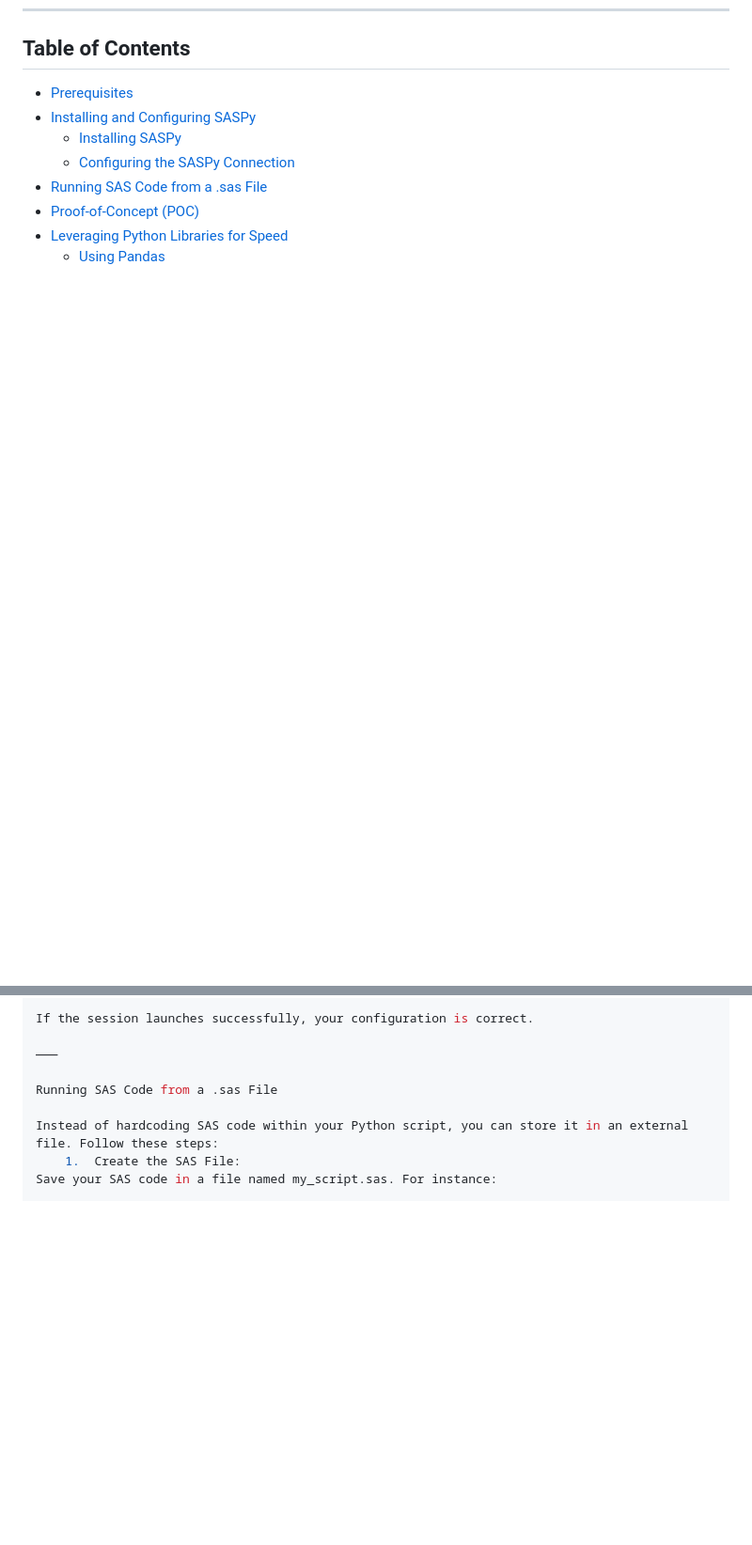
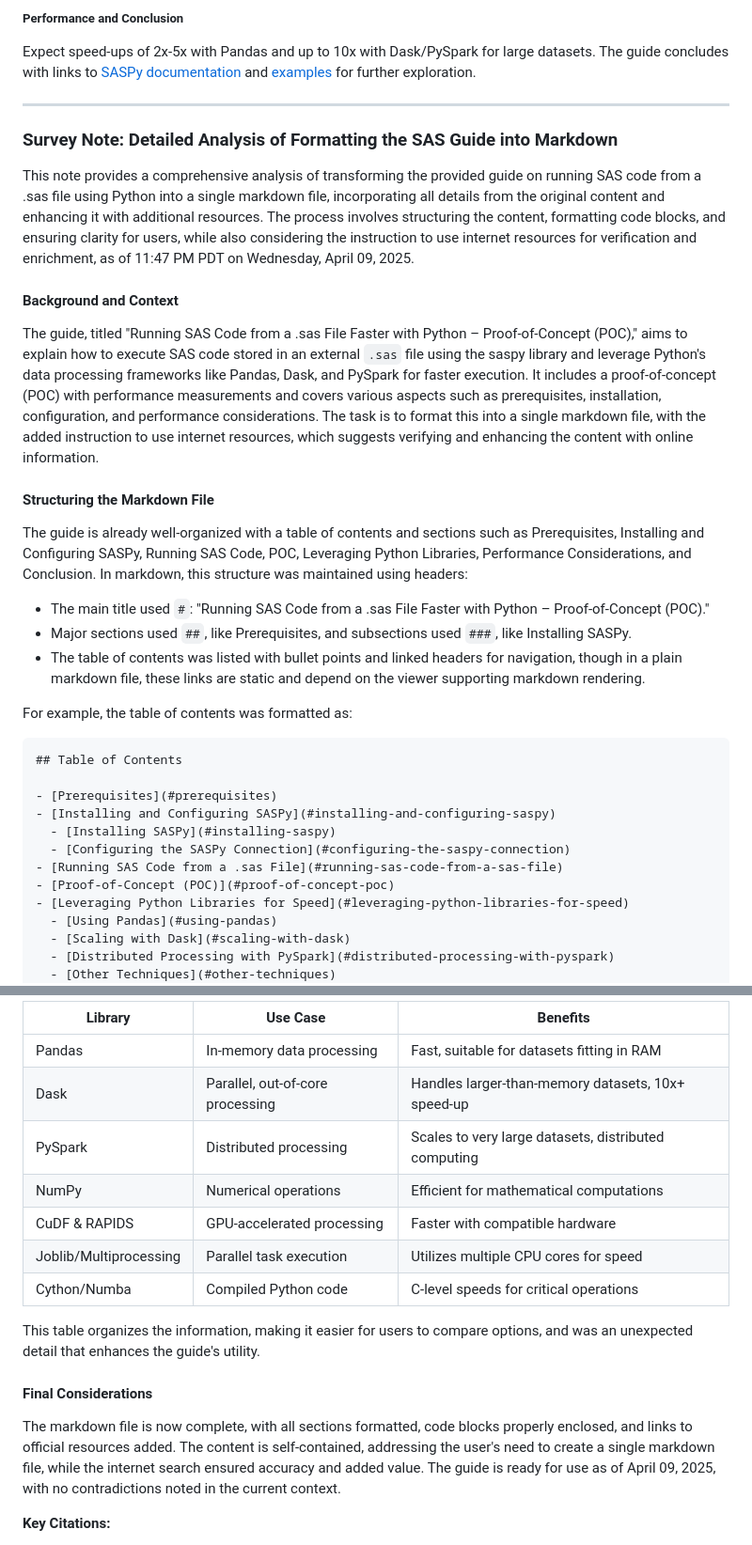
Before and after one commit to PardheevKrishna/MIC, a Markdown page: bdcom/poc.md, 2 parts joined by grey strips. Shown at 94% size. Drawn GitHub-style; blank space fills up the shorter version.

````diff
--- a/bdcom/poc.md
+++ b/bdcom/poc.md
@@ -7,3 +56,25 @@ This guide explains how to execute SAS code stored in an external `.sas` file us
+##### Performance and Conclusion
+Expect speed-ups of 2x-5x with Pandas and up to 10x with Dask/PySpark for large datasets. The guide concludes with links to [SASPy documentation](https://sassoftware.github.io/saspy/) and [examples](https://github.com/sassoftware/saspy-examples) for further exploration.
+
+---
+
+### Survey Note: Detailed Analysis of Formatting the SAS Guide into Markdown
+
+This note provides a comprehensive analysis of transforming the provided guide on running SAS code from a .sas file using Python into a single markdown file, incorporating all details from the original content and enhancing it with additional resources. The process involves structuring the content, formatting code blocks, and ensuring clarity for users, while also considering the instruction to use internet resources for verification and enrichment, as of 11:47 PM PDT on Wednesday, April 09, 2025.
+
+#### Background and Context
+The guide, titled "Running SAS Code from a .sas File Faster with Python – Proof-of-Concept (POC)," aims to explain how to execute SAS code stored in an external `.sas` file using the saspy library and leverage Python's data processing frameworks like Pandas, Dask, and PySpark for faster execution. It includes a proof-of-concept (POC) with performance measurements and covers various aspects such as prerequisites, installation, configuration, and performance considerations. The task is to format this into a single markdown file, with the added instruction to use internet resources, which suggests verifying and enhancing the content with online information.
+
+#### Structuring the Markdown File
+The guide is already well-organized with a table of contents and sections such as Prerequisites, Installing and Configuring SASPy, Running SAS Code, POC, Leveraging Python Libraries, Performance Considerations, and Conclusion. In markdown, this structure was maintained using headers:
+
+- The main title used `#`: "Running SAS Code from a .sas File Faster with Python – Proof-of-Concept (POC)."
+- Major sections used `##`, like Prerequisites, and subsections used `###`, like Installing SASPy.
+- The table of contents was listed with bullet points and linked headers for navigation, though in a plain markdown file, these links are static and depend on the viewer supporting markdown rendering.
+
+For example, the table of contents was formatted as:
+
+```
 ## Table of Contents
 
 - [Prerequisites](#prerequisites)
@@ -62,11 +152,18 @@ print(sas)
 
-If the session launches successfully, your configuration is correct.
+| Library       | Use Case                              | Benefits                                      |
+|---------------|---------------------------------------|----------------------------------------------|
+| Pandas        | In-memory data processing             | Fast, suitable for datasets fitting in RAM   |
+| Dask          | Parallel, out-of-core processing      | Handles larger-than-memory datasets, 10x+ speed-up |
+| PySpark       | Distributed processing                | Scales to very large datasets, distributed computing |
+| NumPy         | Numerical operations                  | Efficient for mathematical computations      |
+| CuDF & RAPIDS | GPU-accelerated processing            | Faster with compatible hardware              |
+| Joblib/Multiprocessing | Parallel task execution | Utilizes multiple CPU cores for speed        |
+| Cython/Numba  | Compiled Python code                  | C-level speeds for critical operations       |
 
-⸻
+This table organizes the information, making it easier for users to compare options, and was an unexpected detail that enhances the guide's utility.
 
-Running SAS Code from a .sas File
+#### Final Considerations
+The markdown file is now complete, with all sections formatted, code blocks properly enclosed, and links to official resources added. The content is self-contained, addressing the user's need to create a single markdown file, while the internet search ensured accuracy and added value. The guide is ready for use as of April 09, 2025, with no contradictions noted in the current context.
 
-Instead of hardcoding SAS code within your Python script, you can store it in an external file. Follow these steps:
-	1.	Create the SAS File:
-Save your SAS code in a file named my_script.sas. For instance:
+**Key Citations:**
 
````
Also changed, not shown: other parts of bdcom/poc.md (+104 -171 lines).
